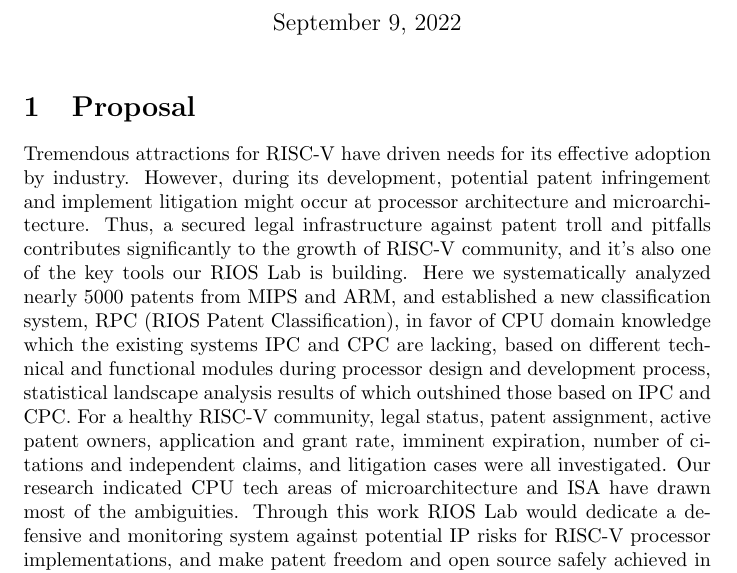
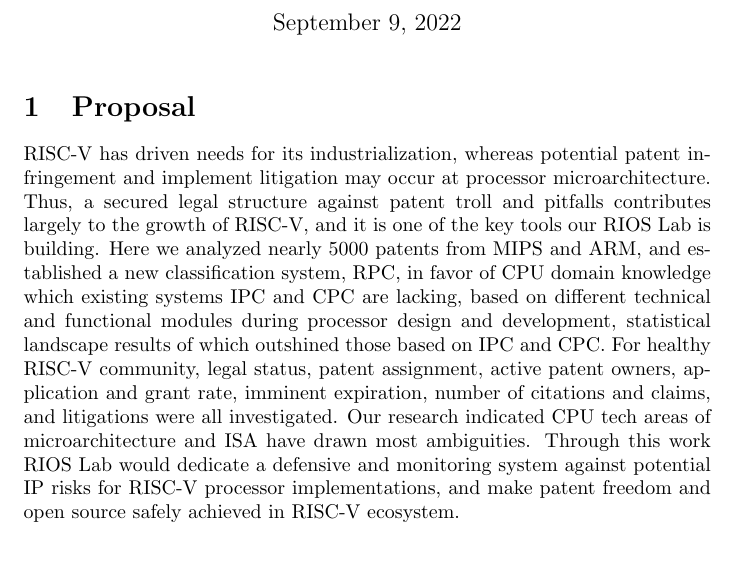
Before and after one commit to leiren666666/RISC-V-Summit-2022, a LaTeX document (main.tex): part of the page, cut so that both start at the same text. Compiled offline with pdfLaTeX.

Commit message:
Update main.tex

```diff
--- a/main.tex
+++ b/main.tex
@@ -11,6 +11,6 @@
 
 \section{Proposal}
 
-Tremendous attractions for RISC-V have driven needs for its effective adoption by industry. However, during its development, potential patent infringement and implement litigation might occur at processor architecture and microarchitecture. Thus, a secured legal infrastructure against patent troll and pitfalls contributes significantly to the growth of RISC-V community, and it’s also one of the key tools our RIOS Lab is building. Here we systematically analyzed nearly 5000 patents from MIPS and ARM, and established a new classification system, RPC (RIOS Patent Classification), in favor of CPU domain knowledge which the existing systems IPC and CPC are lacking, based on different technical and functional modules during processor design and development process, statistical landscape analysis results of which outshined those based on IPC and CPC. For a healthy RISC-V community, legal status, patent assignment, active patent owners, application and grant rate, imminent expiration, number of citations and independent claims, and litigation cases were all investigated. Our research indicated CPU tech areas of microarchitecture and ISA have drawn most of the ambiguities. Through this work RIOS Lab would dedicate a defensive and monitoring system against potential IP risks for RISC-V processor implementations, and make patent freedom and open source safely achieved in RISC-V ecosystem.
+RISC-V has driven needs for its industrialization, whereas potential patent infringement and implement litigation may occur at processor microarchitecture. Thus, a secured legal structure against patent troll and pitfalls contributes largely to the growth of RISC-V, and it is one of the key tools our RIOS Lab is building. Here we analyzed nearly 5000 patents from MIPS and ARM, and established a new classification system, RPC, in favor of CPU domain knowledge which existing systems IPC and CPC are lacking, based on different technical and functional modules during processor design and development, statistical landscape results of which outshined those based on IPC and CPC. For healthy RISC-V community, legal status, patent assignment, active patent owners, application and grant rate, imminent expiration, number of citations and claims, and litigations were all investigated. Our research indicated CPU tech areas of microarchitecture and ISA have drawn most ambiguities. Through this work RIOS Lab would dedicate a defensive and monitoring system against potential IP risks for RISC-V processor implementations, and make patent freedom and open source safely achieved in RISC-V ecosystem.
 
 \end{document}
```
